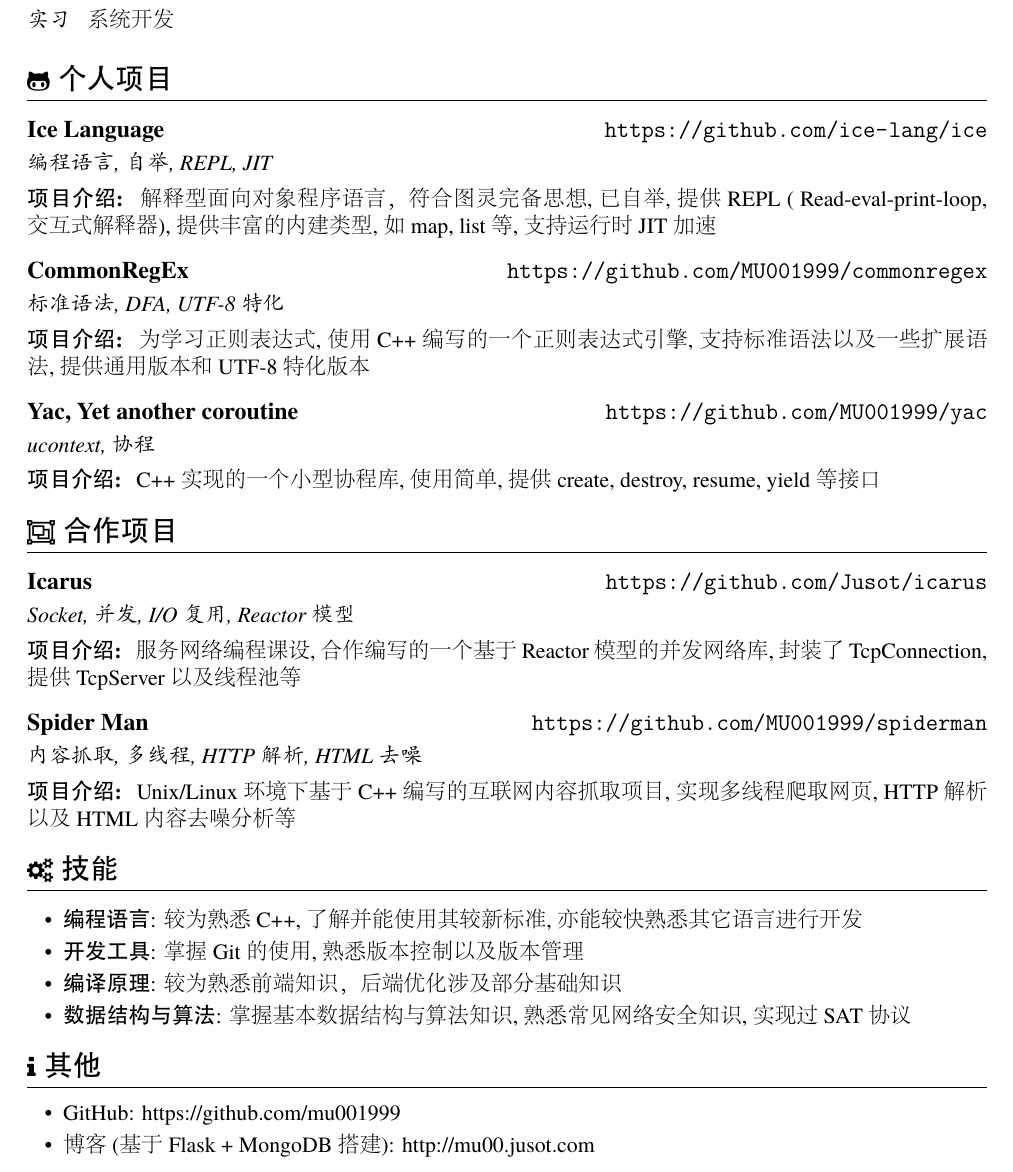
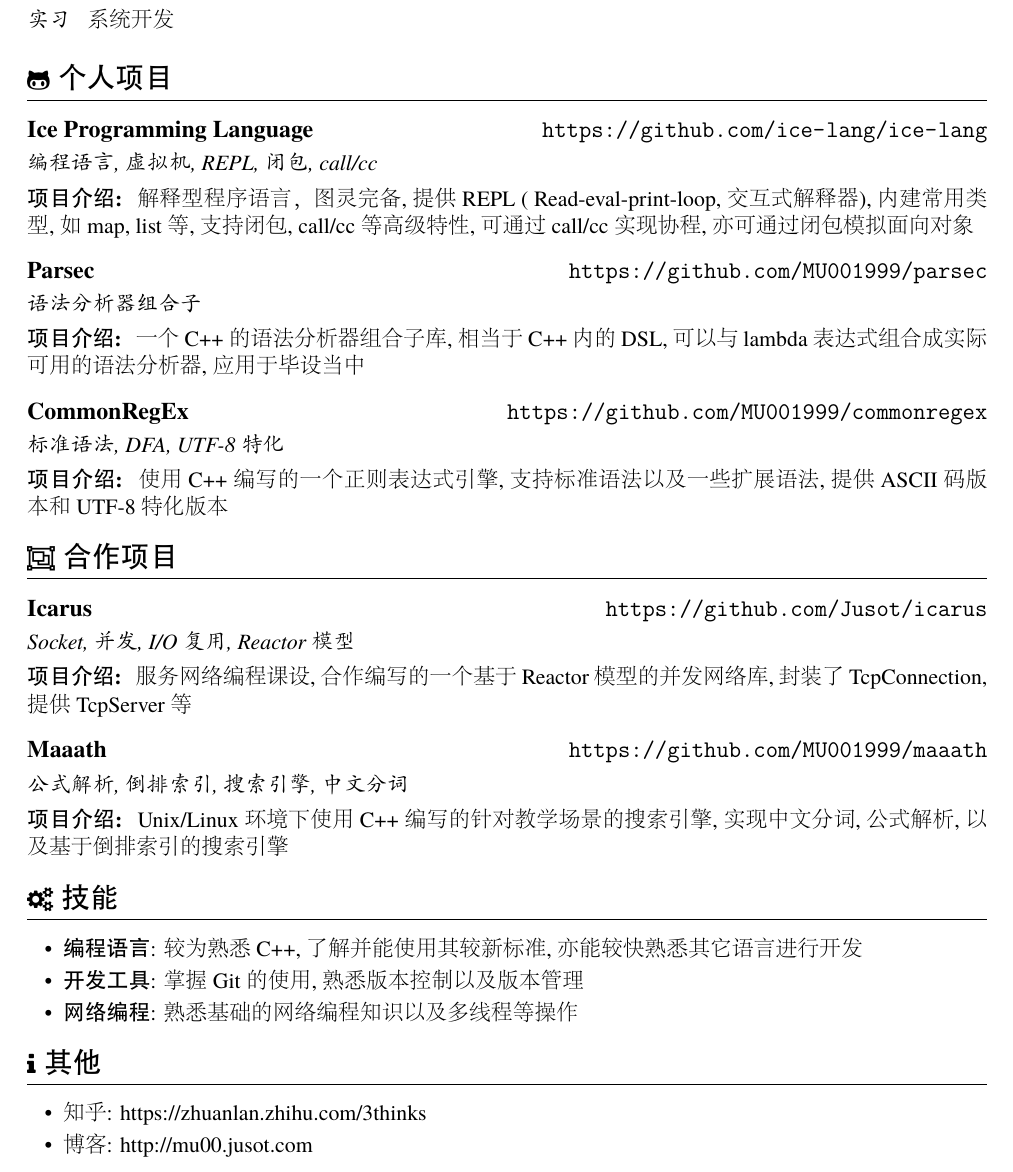
Before and after one commit to MU001999/resume, a LaTeX CV (resume-cn.tex): part of the page, cut so that both start at the same text. The pictures show the PDF file resume-cn.pdf that the author committed with the source.

Commit message:
update resume

```diff
--- a/resume-cn.tex
+++ b/resume-cn.tex
@@ -27,35 +27,35 @@
 \role{实习}{系统开发}
 
 \section{\faGithubAlt\ 个人项目}
-\datedsubsection{\textbf{Ice Language}}{\url{https://github.com/ice-lang/ice}}
-\role{编程语言, 自举, REPL, JIT}{}
+\datedsubsection{\textbf{Ice Programming Language}}{\url{https://github.com/ice-lang/ice-lang}}
+\role{编程语言, 虚拟机, REPL, 闭包, call/cc}{}
 \begin{onehalfspacing}
-\textbf{项目介绍: } 解释型面向对象程序语言，符合图灵完备思想, 已自举, 提供 REPL ( Read-eval-print-loop, 交互式解释器), 提供丰富的内建类型, 如 map, list 等, 支持运行时 JIT 加速
+\textbf{项目介绍: } 解释型程序语言，图灵完备, 提供 REPL ( Read-eval-print-loop, 交互式解释器), 内建常用类型, 如 map, list 等, 支持闭包, call/cc 等高级特性, 可通过 call/cc 实现协程, 亦可通过闭包模拟面向对象
+\end{onehalfspacing}
+
+\datedsubsection{\textbf{Parsec}}{\url{https://github.com/MU001999/parsec}}
+\role{语法分析器组合子}{}
+\begin{onehalfspacing}
+\textbf{项目介绍: } 一个 C++ 的语法分析器组合子库, 相当于 C++ 内的 DSL, 可以与 lambda 表达式组合成实际可用的语法分析器, 应用于毕设当中
 \end{onehalfspacing}
 
 \datedsubsection{\textbf{CommonRegEx}}{\url{https://github.com/MU001999/commonregex}}
 \role{标准语法, DFA, UTF-8 特化}{}
 \begin{onehalfspacing}
-\textbf{项目介绍: } 为学习正则表达式, 使用 C++ 编写的一个正则表达式引擎, 支持标准语法以及一些扩展语法, 提供通用版本和 UTF-8 特化版本
-\end{onehalfspacing}
-
-\datedsubsection{\textbf{Yac, Yet another coroutine}}{\url{https://github.com/MU001999/yac}}
-\role{ucontext, 协程}{}
-\begin{onehalfspacing}
-\textbf{项目介绍: } C++ 实现的一个小型协程库, 使用简单, 提供 create, destroy, resume, yield 等接口
+\textbf{项目介绍: } 使用 C++ 编写的一个正则表达式引擎, 支持标准语法以及一些扩展语法, 提供 ASCII 码版本和 UTF-8 特化版本
 \end{onehalfspacing}
 
 \section{\faObjectGroup\ 合作项目}
 \datedsubsection{\textbf{Icarus}}{\url{https://github.com/Jusot/icarus}}
 \role{Socket, 并发, I/O 复用, Reactor 模型}{}
 \begin{onehalfspacing}
-\textbf{项目介绍: } 服务网络编程课设, 合作编写的一个基于 Reactor 模型的并发网络库, 封装了 TcpConnection, 提供 TcpServer 以及线程池等
+\textbf{项目介绍: } 服务网络编程课设, 合作编写的一个基于 Reactor 模型的并发网络库, 封装了 TcpConnection, 提供 TcpServer 等
 \end{onehalfspacing}
 
-\datedsubsection{\textbf{Spider Man}}{\url{https://github.com/MU001999/spiderman}}
-\role{内容抓取, 多线程, HTTP 解析, HTML 去噪}{}
+\datedsubsection{\textbf{Maaath}}{\url{https://github.com/MU001999/maaath}}
+\role{公式解析, 倒排索引, 搜索引擎, 中文分词}{}
 \begin{onehalfspacing}
-\textbf{项目介绍: } Unix/Linux 环境下基于 C++ 编写的互联网内容抓取项目, 实现多线程爬取网页, HTTP 解析以及 HTML 内容去噪分析等
+\textbf{项目介绍: } Unix/Linux 环境下使用 C++ 编写的针对教学场景的搜索引擎, 实现中文分词, 公式解析, 以及基于倒排索引的搜索引擎
 \end{onehalfspacing}
 
 % Reference Test
@@ -70,15 +70,14 @@
 \begin{itemize}[parsep=0.5ex]
   \item \textbf{编程语言}: 较为熟悉 C++, 了解并能使用其较新标准, 亦能较快熟悉其它语言进行开发
   \item \textbf{开发工具}: 掌握 Git 的使用, 熟悉版本控制以及版本管理
-  \item \textbf{编译原理}: 较为熟悉前端知识，后端优化涉及部分基础知识
-  \item \textbf{数据结构与算法}: 掌握基本数据结构与算法知识, 熟悉常见网络安全知识, 实现过 SAT 协议
+  \item \textbf{网络编程}: 熟悉基础的网络编程知识以及多线程等操作
 \end{itemize}
 
 \section{\faInfo\ 其他}
 % increase linespacing [parsep=0.5ex]
 \begin{itemize}[parsep=0.5ex]
-  \item GitHub: https://github.com/Mu001999
-  \item 博客 (基于 Flask + MongoDB 搭建): http://mu00.jusot.com
+  \item 知乎: https://zhuanlan.zhihu.com/3thinks
+  \item 博客: http://mu00.jusot.com
 \end{itemize}
 
 %% Reference
```
Also changed, not shown: resume-cn.pdf.
